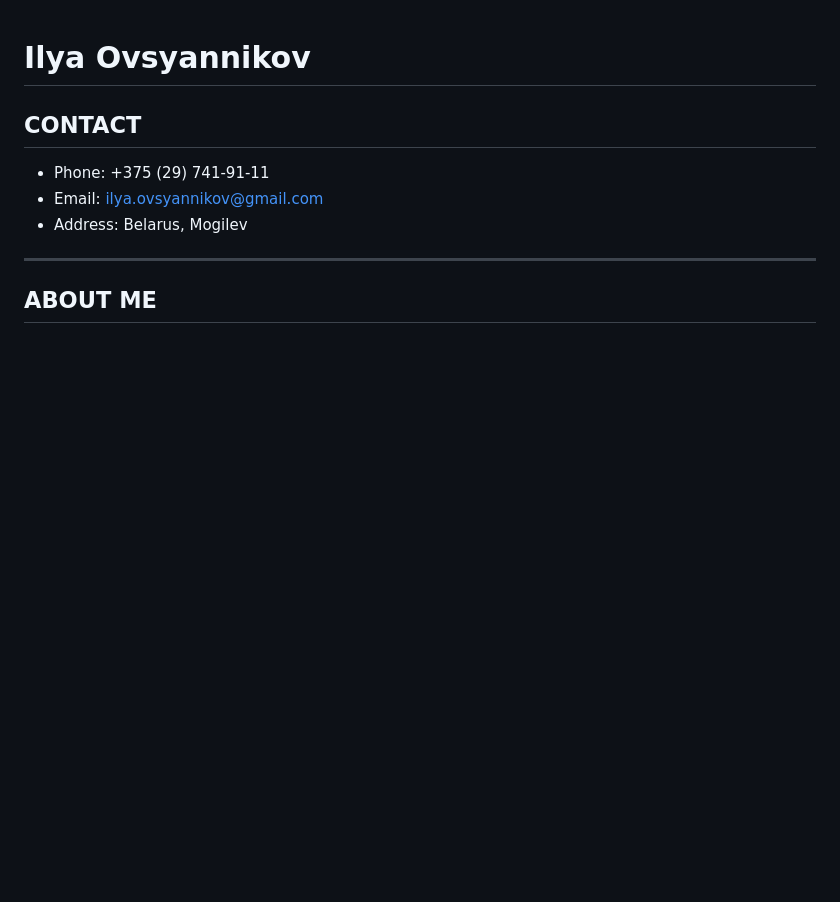
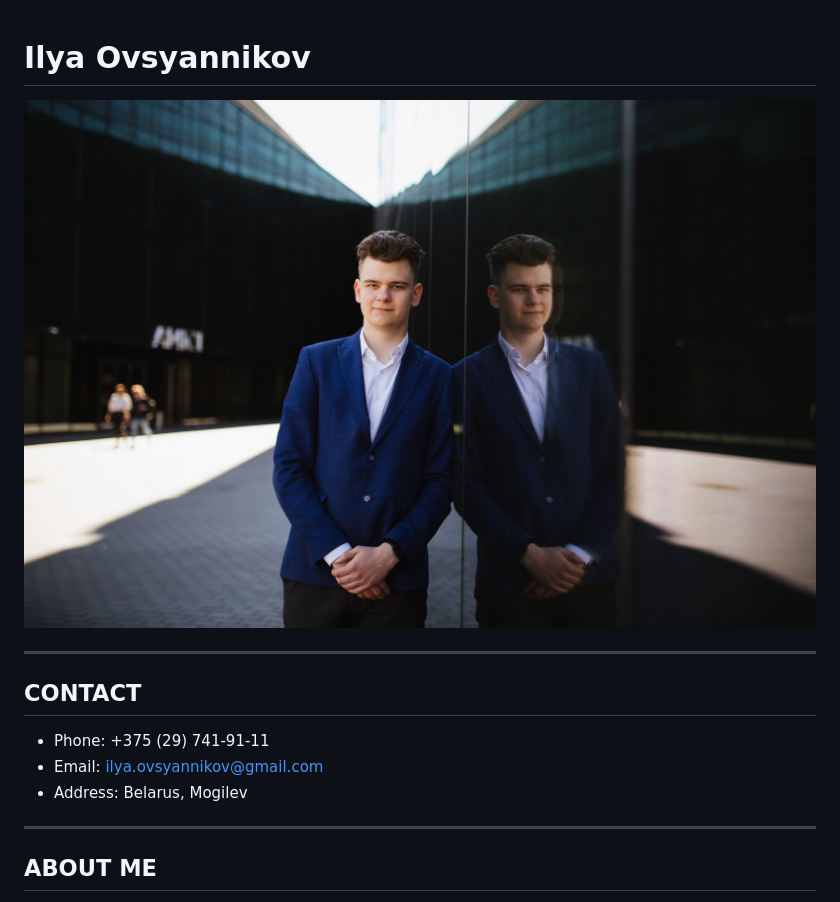
Before and after one commit to Ovsyannikov345/CurriculumVitae, a Markdown page: cv.md, the part around the change. GitHub-like rendering; pictures changed too: images/profilePhoto.jpg (added); blank space fills up the shorter version.

Commit message:
feat: add profile picture

```diff
--- a/cv.md
+++ b/cv.md
@@ -1,4 +1,8 @@
 # Ilya Ovsyannikov
+
+![Profile Picture](/images/profilePhoto.jpg)
+
+***
 
 ## CONTACT
 
```
